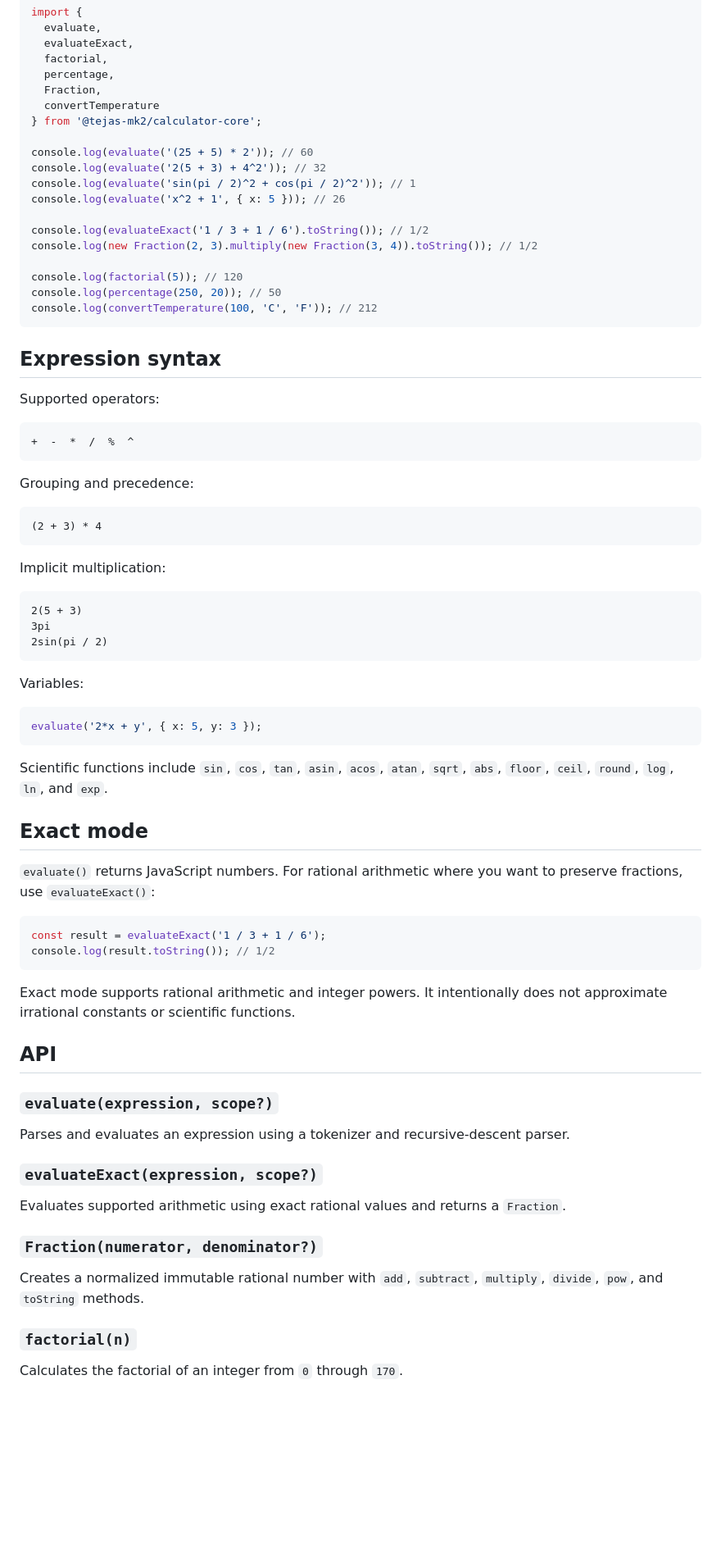
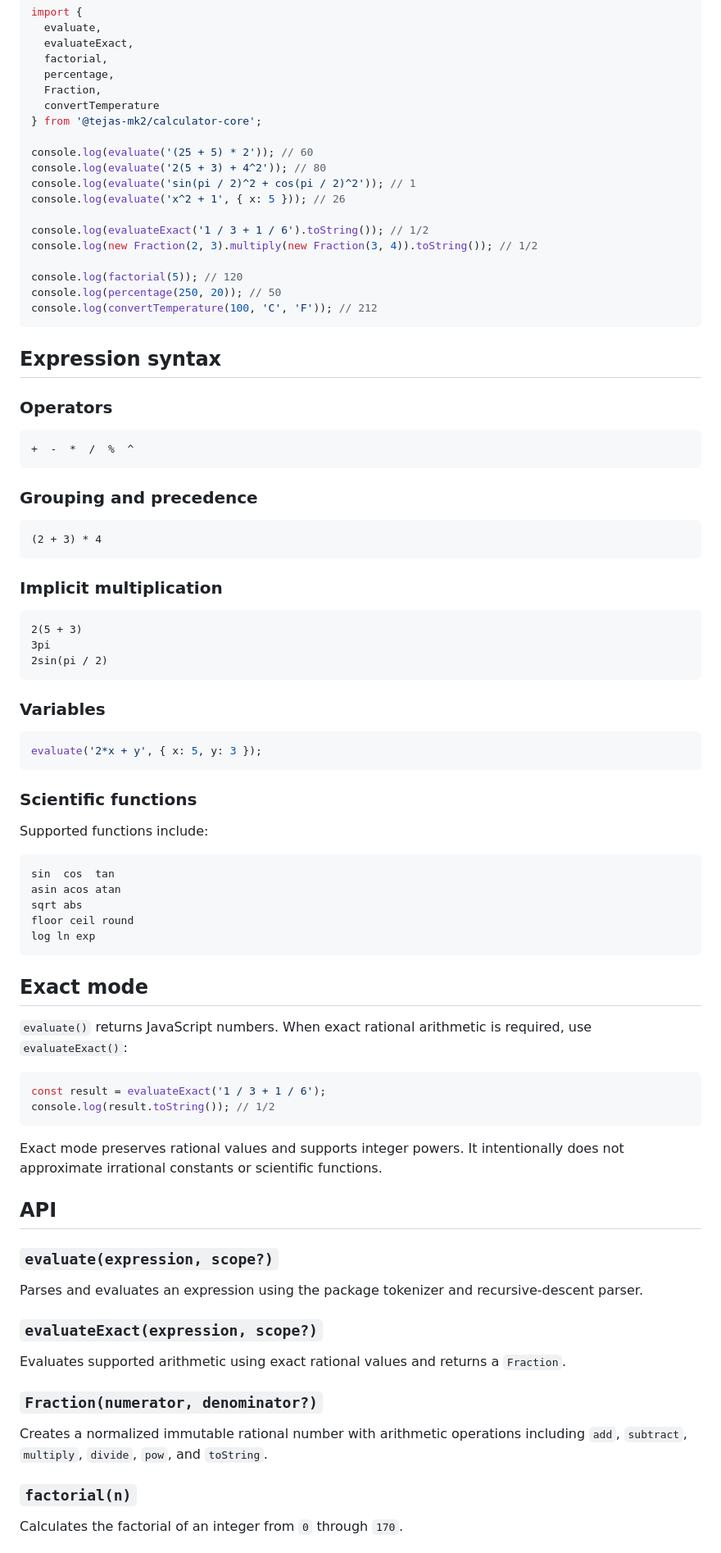
Before and after one commit to TEJAS-MK2/Calculator, a Markdown page: packages/calculator-core/README.md, the part around one of its changes. Shown at 82% size. Rendered like a GitHub page; blank space fills up the shorter version.

Commit message:
Refresh calculator-core package README for current engine release

````diff
--- a/packages/calculator-core/README.md
+++ b/packages/calculator-core/README.md
@@ -41,7 +47,7 @@ import {
 } from '@tejas-mk2/calculator-core';
 
 console.log(evaluate('(25 + 5) * 2')); // 60
-console.log(evaluate('2(5 + 3) + 4^2')); // 32
+console.log(evaluate('2(5 + 3) + 4^2')); // 80
 console.log(evaluate('sin(pi / 2)^2 + cos(pi / 2)^2')); // 1
 console.log(evaluate('x^2 + 1', { x: 5 })); // 26
 
@@ -55,19 +61,19 @@ console.log(convertTemperature(100, 'C', 'F')); // 212
 
 ## Expression syntax
 
-Supported operators:
+### Operators
 
 ```text
 +  -  *  /  %  ^
 ```
 
-Grouping and precedence:
+### Grouping and precedence
 
 ```text
 (2 + 3) * 4
 ```
 
-Implicit multiplication:
+### Implicit multiplication
 
 ```text
 2(5 + 3)
@@ -75,30 +81,40 @@ Implicit multiplication:
 2sin(pi / 2)
 ```
 
-Variables:
+### Variables
 
 ```js
 evaluate('2*x + y', { x: 5, y: 3 });
 ```
 
-Scientific functions include `sin`, `cos`, `tan`, `asin`, `acos`, `atan`, `sqrt`, `abs`, `floor`, `ceil`, `round`, `log`, `ln`, and `exp`.
+### Scientific functions
+
+Supported functions include:
+
+```text
+sin  cos  tan
+asin acos atan
+sqrt abs
+floor ceil round
+log ln exp
+```
 
 ## Exact mode
 
-`evaluate()` returns JavaScript numbers. For rational arithmetic where you want to preserve fractions, use `evaluateExact()`:
+`evaluate()` returns JavaScript numbers. When exact rational arithmetic is required, use `evaluateExact()`:
 
 ```js
 const result = evaluateExact('1 / 3 + 1 / 6');
 console.log(result.toString()); // 1/2
 ```
 
-Exact mode supports rational arithmetic and integer powers. It intentionally does not approximate irrational constants or scientific functions.
+Exact mode preserves rational values and supports integer powers. It intentionally does not approximate irrational constants or scientific functions.
 
 ## API
 
 ### `evaluate(expression, scope?)`
 
-Parses and evaluates an expression using a tokenizer and recursive-descent parser.
+Parses and evaluates an expression using the package tokenizer and recursive-descent parser.
 
 ### `evaluateExact(expression, scope?)`
 
@@ -106,7 +122,7 @@ Evaluates supported arithmetic using exact rational values and returns a `Fracti
 
 ### `Fraction(numerator, denominator?)`
 
-Creates a normalized immutable rational number with `add`, `subtract`, `multiply`, `divide`, `pow`, and `toString` methods.
+Creates a normalized immutable rational number with arithmetic operations including `add`, `subtract`, `multiply`, `divide`, `pow`, and `toString`.
 
 ### `factorial(n)`
 
````
Also changed, not shown: other parts of packages/calculator-core/README.md (+20 -11 lines).
